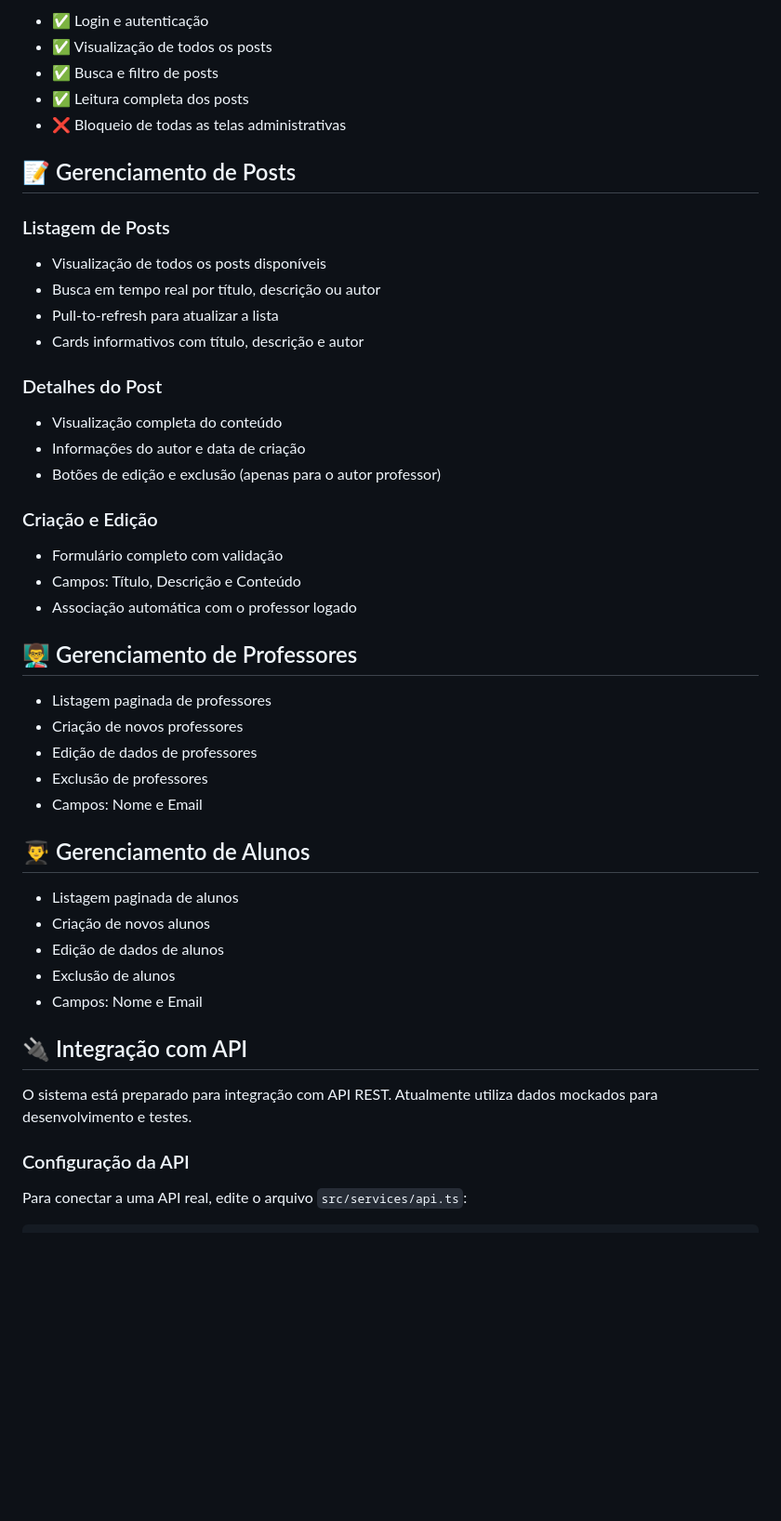
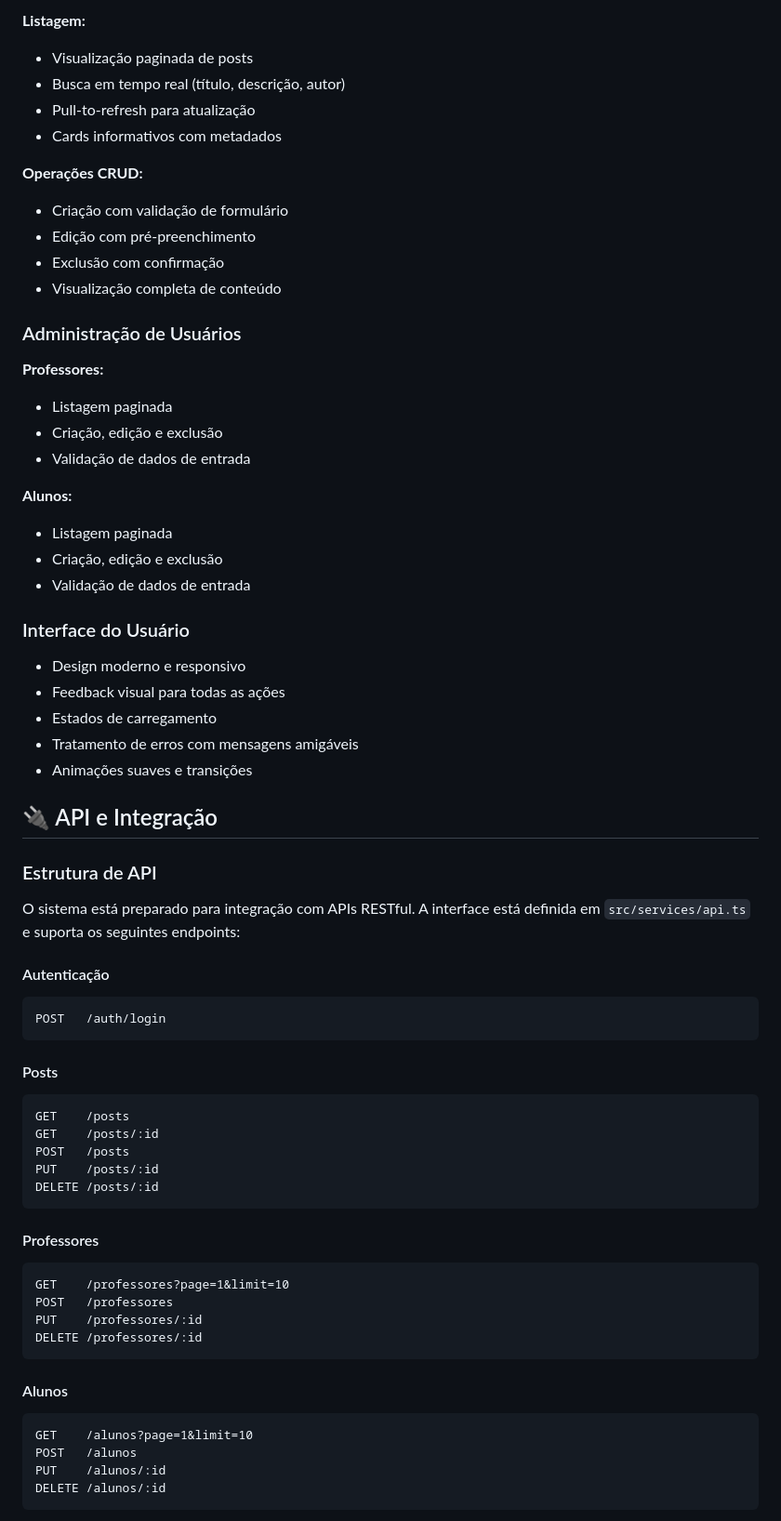
Before and after one commit to dev-pedrosantos/blogmobile, a Markdown page: README.md, the part around one of its changes. Shown at 93% size. Rendered like a GitHub page; blank space fills up the shorter version.

````diff
--- a/README.md
+++ b/README.md
@@ -122,48 +229,69 @@ O sistema utiliza Context API para gerenciar o estado de autenticação globalme
 
-- ✅ Login e autenticação
-- ✅ Visualização de todos os posts
-- ✅ Busca e filtro de posts
-- ✅ Leitura completa dos posts
-- ❌ Bloqueio de todas as telas administrativas
+**Listagem:**
+- Visualização paginada de posts
+- Busca em tempo real (título, descrição, autor)
+- Pull-to-refresh para atualização
+- Cards informativos com metadados
 
-## 📝 Gerenciamento de Posts
+**Operações CRUD:**
+- Criação com validação de formulário
+- Edição com pré-preenchimento
+- Exclusão com confirmação
+- Visualização completa de conteúdo
 
-### Listagem de Posts
-- Visualização de todos os posts disponíveis
-- Busca em tempo real por título, descrição ou autor
-- Pull-to-refresh para atualizar a lista
-- Cards informativos com título, descrição e autor
+### Administração de Usuários
 
-### Detalhes do Post
-- Visualização completa do conteúdo
-- Informações do autor e data de criação
-- Botões de edição e exclusão (apenas para o autor professor)
+**Professores:**
+- Listagem paginada
+- Criação, edição e exclusão
+- Validação de dados de entrada
 
-### Criação e Edição
-- Formulário completo com validação
-- Campos: Título, Descrição e Conteúdo
-- Associação automática com o professor logado
+**Alunos:**
+- Listagem paginada
+- Criação, edição e exclusão
+- Validação de dados de entrada
 
-## 👨‍🏫 Gerenciamento de Professores
+### Interface do Usuário
 
-- Listagem paginada de professores
-- Criação de novos professores
-- Edição de dados de professores
-- Exclusão de professores
-- Campos: Nome e Email
+- Design moderno e responsivo
+- Feedback visual para todas as ações
+- Estados de carregamento
+- Tratamento de erros com mensagens amigáveis
+- Animações suaves e transições
 
-## 👨‍🎓 Gerenciamento de Alunos
+## 🔌 API e Integração
 
-- Listagem paginada de alunos
-- Criação de novos alunos
-- Edição de dados de alunos
-- Exclusão de alunos
-- Campos: Nome e Email
+### Estrutura de API
 
-## 🔌 Integração com API
+O sistema está preparado para integração com APIs RESTful. A interface está definida em `src/services/api.ts` e suporta os seguintes endpoints:
 
-O sistema está preparado para integração com API REST. Atualmente utiliza dados mockados para desenvolvimento e testes.
+#### Autenticação
+```
+POST   /auth/login
+```
 
-### Configuração da API
+#### Posts
+```
+GET    /posts
+GET    /posts/:id
+POST   /posts
+PUT    /posts/:id
+DELETE /posts/:id
+```
 
-Para conectar a uma API real, edite o arquivo `src/services/api.ts`:
+#### Professores
+```
+GET    /professores?page=1&limit=10
+POST   /professores
+PUT    /professores/:id
+DELETE /professores/:id
+```
+
+#### Alunos
+```
+GET    /alunos?page=1&limit=10
+POST   /alunos
+PUT    /alunos/:id
+DELETE /alunos/:id
+```
+
````
Also changed, not shown: other parts of README.md (+259 -149 lines).
